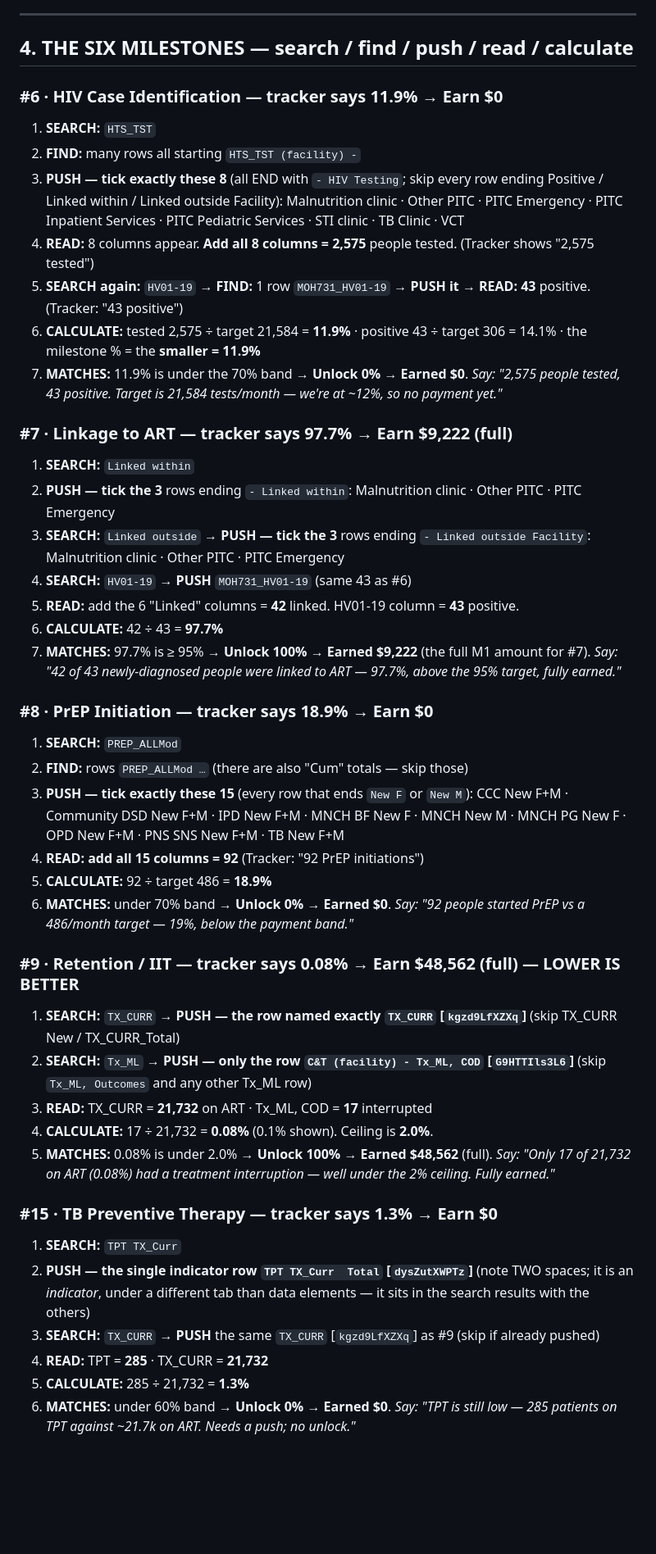
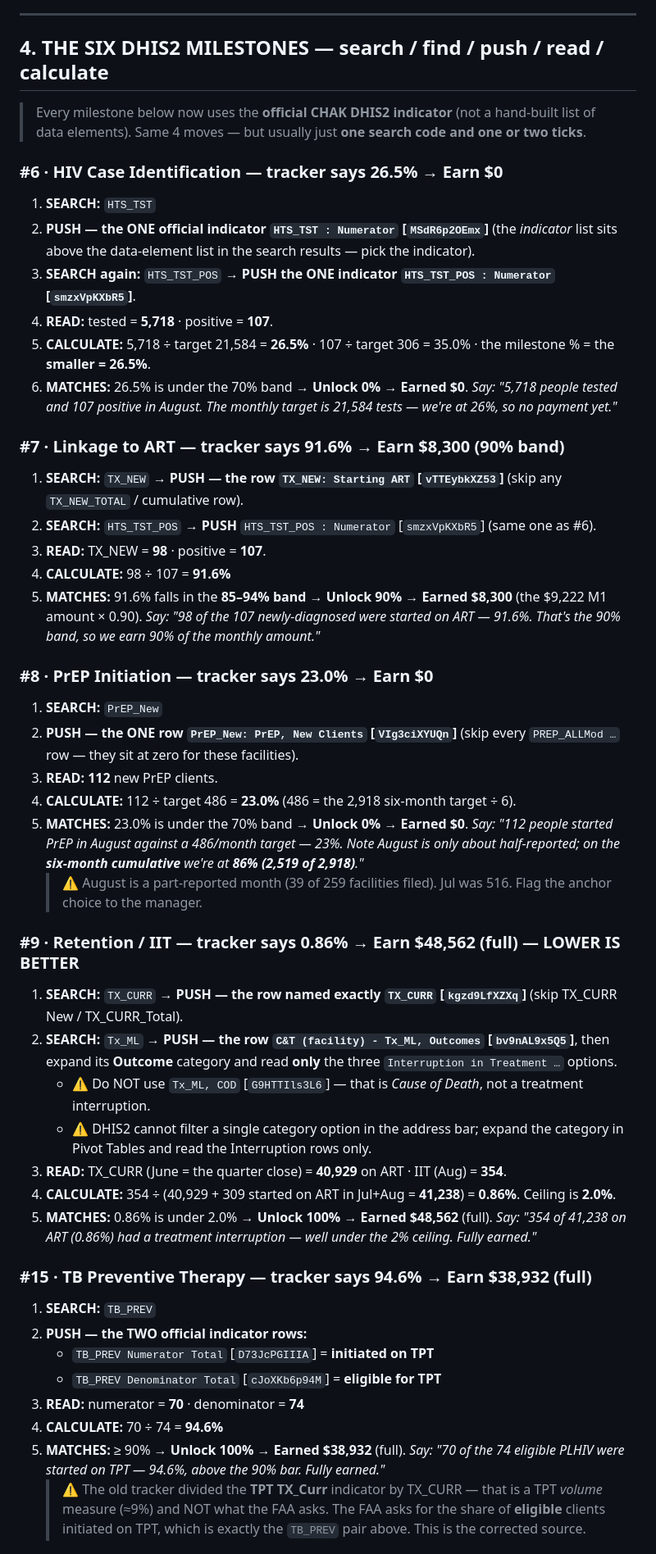
Before and after one commit to john25898/dhis2-superpower, a Markdown page: Daraja_Milestone_Demo_Guide.md, the part around one of its changes. Shown at 82% size. Rendered like a GitHub page; blank space fills up the shorter version.

Commit message:
docs(milestone): update demo guide to manager-ruled official DHIS2 indicators (#6-#9, #15), add #11/#14 exclusion + all-259 wiring audit

```diff
--- a/Daraja_Milestone_Demo_Guide.md
+++ b/Daraja_Milestone_Demo_Guide.md
@@ -37,58 +37,59 @@ Set up once before the first milestone:
 
 ---
 
-## 4. THE SIX MILESTONES — search / find / push / read / calculate
+## 4. THE SIX DHIS2 MILESTONES — search / find / push / read / calculate
 
-### #6 · HIV Case Identification — tracker says **11.9% → Earn $0**
+> Every milestone below now uses the **official CHAK DHIS2 indicator** (not a hand-built list of data elements). Same 4 moves — but usually just **one search code and one or two ticks**.
+
+### #6 · HIV Case Identification — tracker says **26.5% → Earn $0**
 
 1. **SEARCH:** `HTS_TST`
-2. **FIND:** many rows all starting `HTS_TST (facility) -`
-3. **PUSH — tick exactly these 8** (all END with `- HIV Testing`; skip every row ending Positive / Linked within / Linked outside Facility):
-   Malnutrition clinic · Other PITC · PITC Emergency · PITC Inpatient Services · PITC Pediatric Services · STI clinic · TB Clinic · VCT
-4. **READ:** 8 columns appear. **Add all 8 columns = 2,575** people tested. (Tracker shows "2,575 tested")
-5. **SEARCH again:** `HV01-19` → **FIND:** 1 row `MOH731_HV01-19` → **PUSH it** → **READ:** **43** positive. (Tracker: "43 positive")
-6. **CALCULATE:** tested 2,575 ÷ target 21,584 = **11.9%**  ·  positive 43 ÷ target 306 = 14.1%  ·  the milestone % = the **smaller = 11.9%**
-7. **MATCHES:** 11.9% is under the 70% band → **Unlock 0% → Earned $0**.
-   *Say: "2,575 people tested, 43 positive. Target is 21,584 tests/month — we're at ~12%, so no payment yet."*
+2. **PUSH — the ONE official indicator `HTS_TST : Numerator` [`MSdR6p2OEmx`]** (the *indicator* list sits above the data-element list in the search results — pick the indicator).
+3. **SEARCH again:** `HTS_TST_POS` → **PUSH the ONE indicator `HTS_TST_POS : Numerator` [`smzxVpKXbR5`]**.
+4. **READ:** tested = **5,718** · positive = **107**.
+5. **CALCULATE:** 5,718 ÷ target 21,584 = **26.5%**  ·  107 ÷ target 306 = 35.0%  ·  the milestone % = the **smaller = 26.5%**.
+6. **MATCHES:** 26.5% is under the 70% band → **Unlock 0% → Earned $0**.
+   *Say: "5,718 people tested and 107 positive in August. The monthly target is 21,584 tests — we're at 26%, so no payment yet."*
 
-### #7 · Linkage to ART — tracker says **97.7% → Earn $9,222 (full)**
+### #7 · Linkage to ART — tracker says **91.6% → Earn $8,300 (90% band)**
 
-1. **SEARCH:** `Linked within`
-2. **PUSH — tick the 3** rows ending `- Linked within`: Malnutrition clinic · Other PITC · PITC Emergency
-3. **SEARCH:** `Linked outside` → **PUSH — tick the 3** rows ending `- Linked outside Facility`: Malnutrition clinic · Other PITC · PITC Emergency
-4. **SEARCH:** `HV01-19` → **PUSH** `MOH731_HV01-19` (same 43 as #6)
-5. **READ:** add the 6 "Linked" columns = **42** linked. HV01-19 column = **43** positive.
-6. **CALCULATE:** 42 ÷ 43 = **97.7%**
-7. **MATCHES:** 97.7% is ≥ 95% → **Unlock 100% → Earned $9,222** (the full M1 amount for #7).
-   *Say: "42 of 43 newly-diagnosed people were linked to ART — 97.7%, above the 95% target, fully earned."*
+1. **SEARCH:** `TX_NEW` → **PUSH — the row `TX_NEW: Starting ART` [`vTTEybkXZ53`]** (skip any `TX_NEW_TOTAL` / cumulative row).
+2. **SEARCH:** `HTS_TST_POS` → **PUSH** `HTS_TST_POS : Numerator` [`smzxVpKXbR5`] (same one as #6).
+3. **READ:** TX_NEW = **98** · positive = **107**.
+4. **CALCULATE:** 98 ÷ 107 = **91.6%**
+5. **MATCHES:** 91.6% falls in the **85–94% band → Unlock 90% → Earned $8,300** (the $9,222 M1 amount × 0.90).
+   *Say: "98 of the 107 newly-diagnosed were started on ART — 91.6%. That's the 90% band, so we earn 90% of the monthly amount."*
 
-### #8 · PrEP Initiation — tracker says **18.9% → Earn $0**
+### #8 · PrEP Initiation — tracker says **23.0% → Earn $0**
 
-1. **SEARCH:** `PREP_ALLMod`
-2. **FIND:** rows `PREP_ALLMod …` (there are also "Cum" totals — skip those)
-3. **PUSH — tick exactly these 15** (every row that ends `New F` or `New M`):
-   CCC New F+M · Community DSD New F+M · IPD New F+M · MNCH BF New F · MNCH New M · MNCH PG New F · OPD New F+M · PNS SNS New F+M · TB New F+M
-4. **READ:** **add all 15 columns = 92** (Tracker: "92 PrEP initiations")
-5. **CALCULATE:** 92 ÷ target 486 = **18.9%**
-6. **MATCHES:** under 70% band → **Unlock 0% → Earned $0**.
-   *Say: "92 people started PrEP vs a 486/month target — 19%, below the payment band."*
+1. **SEARCH:** `PrEP_New`
+2. **PUSH — the ONE row `PrEP_New: PrEP, New Clients` [`VIg3ciXYUQn`]** (skip every `PREP_ALLMod …` row — they sit at zero for these facilities).
+3. **READ:** **112** new PrEP clients.
+4. **CALCULATE:** 112 ÷ target 486 = **23.0%** (486 = the 2,918 six-month target ÷ 6).
+5. **MATCHES:** 23.0% is under the 70% band → **Unlock 0% → Earned $0**.
+   *Say: "112 people started PrEP in August against a 486/month target — 23%. Note August is only about half-reported; on the **six-month cumulative** we're at **86% (2,519 of 2,918)**."*
+   > ⚠ August is a part-reported month (39 of 259 facilities filed). Jul was 516. Flag the anchor choice to the manager.
 
-### #9 · Retention / IIT — tracker says **0.08% → Earn $48,562 (full)** — LOWER IS BETTER
+### #9 · Retention / IIT — tracker says **0.86% → Earn $48,562 (full)** — LOWER IS BETTER
 
-1. **SEARCH:** `TX_CURR` → **PUSH — the row named exactly `TX_CURR` [`kgzd9LfXZXq`]** (skip TX_CURR New / TX_CURR_Total)
-2. **SEARCH:** `Tx_ML` → **PUSH — only the row `C&T (facility) - Tx_ML, COD` [`G9HTTIls3L6`]** (skip `Tx_ML, Outcomes` and any other Tx_ML row)
-3. **READ:** TX_CURR = **21,732** on ART · Tx_ML, COD = **17** interrupted
-4. **CALCULATE:** 17 ÷ 21,732 = **0.08%** (0.1% shown). Ceiling is **2.0%**.
-5. **MATCHES:** 0.08% is under 2.0% → **Unlock 100% → Earned $48,562** (full).
-   *Say: "Only 17 of 21,732 on ART (0.08%) had a treatment interruption — well under the 2% ceiling. Fully earned."*
+1. **SEARCH:** `TX_CURR` → **PUSH — the row named exactly `TX_CURR` [`kgzd9LfXZXq`]** (skip TX_CURR New / TX_CURR_Total).
+2. **SEARCH:** `Tx_ML` → **PUSH — the row `C&T (facility) - Tx_ML, Outcomes` [`bv9nAL9x5Q5`]**, then expand its **Outcome** category and read **only** the three `Interruption in Treatment …` options.
+   - ⚠ Do NOT use `Tx_ML, COD` [`G9HTTIls3L6`] — that is *Cause of Death*, not a treatment interruption.
+   - ⚠ DHIS2 cannot filter a single category option in the address bar; expand the category in Pivot Tables and read the Interruption rows only.
+3. **READ:** TX_CURR (June = the quarter close) = **40,929** on ART · IIT (Aug) = **354**.
+4. **CALCULATE:** 354 ÷ (40,929 + 309 started on ART in Jul+Aug = **41,238**) = **0.86%**. Ceiling is **2.0%**.
+5. **MATCHES:** 0.86% is under 2.0% → **Unlock 100% → Earned $48,562** (full).
+   *Say: "354 of 41,238 on ART (0.86%) had a treatment interruption — well under the 2% ceiling. Fully earned."*
 
-### #15 · TB Preventive Therapy — tracker says **1.3% → Earn $0**
+### #15 · TB Preventive Therapy — tracker says **94.6% → Earn $38,932 (full)**
 
-1. **SEARCH:** `TPT TX_Curr`
-2. **PUSH — the single indicator row `TPT TX_Curr  Total` [`dysZutXWPTz`]** (note TWO spaces; it is an *indicator*, under a different tab than data elements — it sits in the search results with the others)
-3. **SEARCH:** `TX_CURR` → **PUSH** the same `TX_CURR` [`kgzd9LfXZXq`] as #9 (skip if already pushed)
-4. **READ:** TPT = **285** · TX_CURR = **21,732**
-5. **CALCULATE:** 285 ÷ 21,732 = **1.3%**
-6. **MATCHES:** under 60% band → **Unlock 0% → Earned $0**.
-   *Say: "TPT is still low — 285 patients on TPT against ~21.7k on ART. Needs a push; no unlock."*
+1. **SEARCH:** `TB_PREV`
+2. **PUSH — the TWO official indicator rows:**
+   - `TB_PREV Numerator Total` [`D73JcPGIIIA`] = **initiated on TPT**
+   - `TB_PREV Denominator Total` [`cJoXKb6p94M`] = **eligible for TPT**
+3. **READ:** numerator = **70** · denominator = **74**
+4. **CALCULATE:** 70 ÷ 74 = **94.6%**
+5. **MATCHES:** ≥ 90% → **Unlock 100% → Earned $38,932** (full).
+   *Say: "70 of the 74 eligible PLHIV were started on TPT — 94.6%, above the 90% bar. Fully earned."*
+   > ⚠ The old tracker divided the **TPT TX_Curr** indicator by TX_CURR — that is a TPT *volume* measure (≈9%) and NOT what the FAA asks. The FAA asks for the share of **eligible** clients initiated on TPT, which is exactly the `TB_PREV` pair above. This is the corrected source.
 
```
Also changed, not shown: other parts of Daraja_Milestone_Demo_Guide.md (+30 -18 lines).
